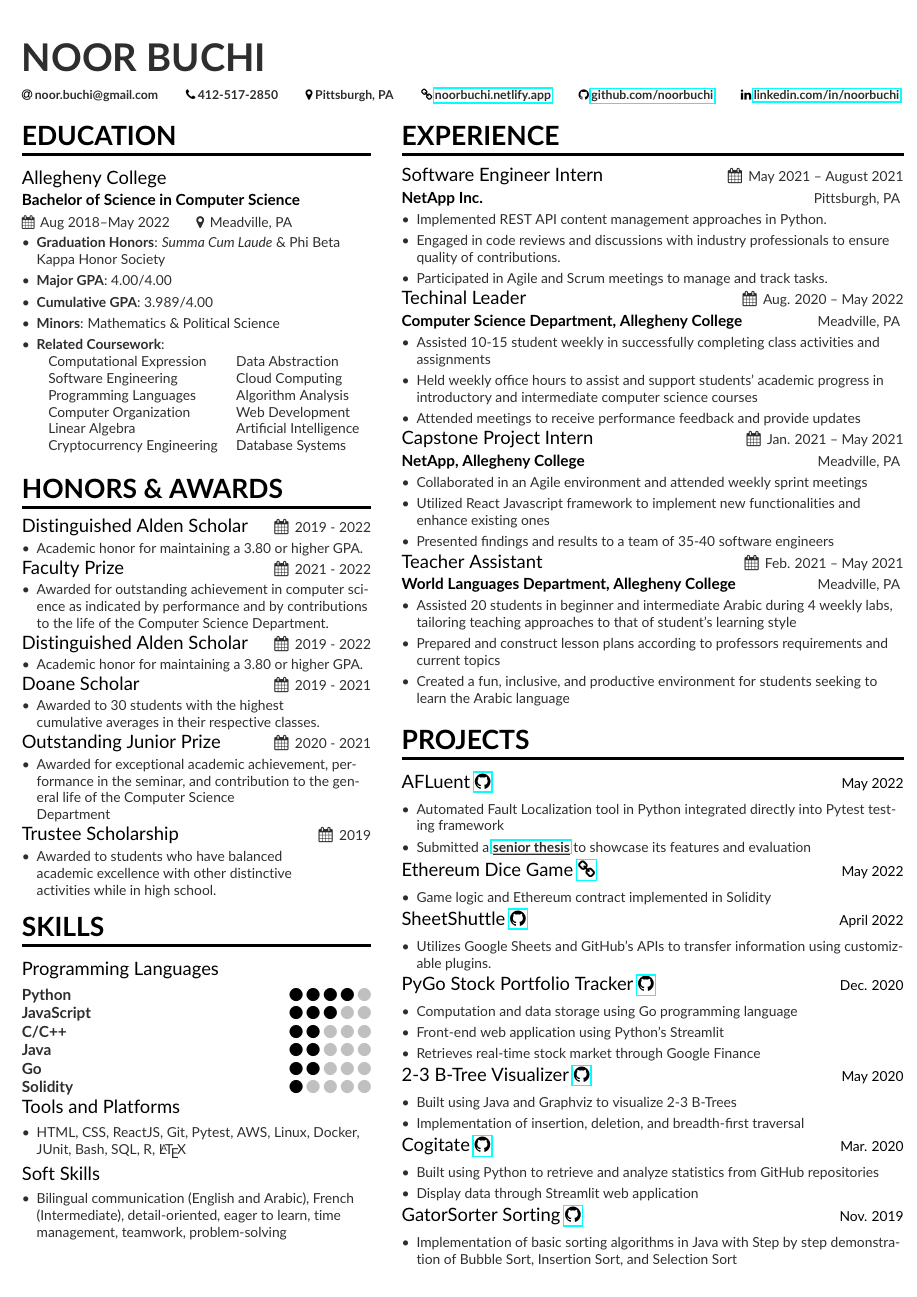
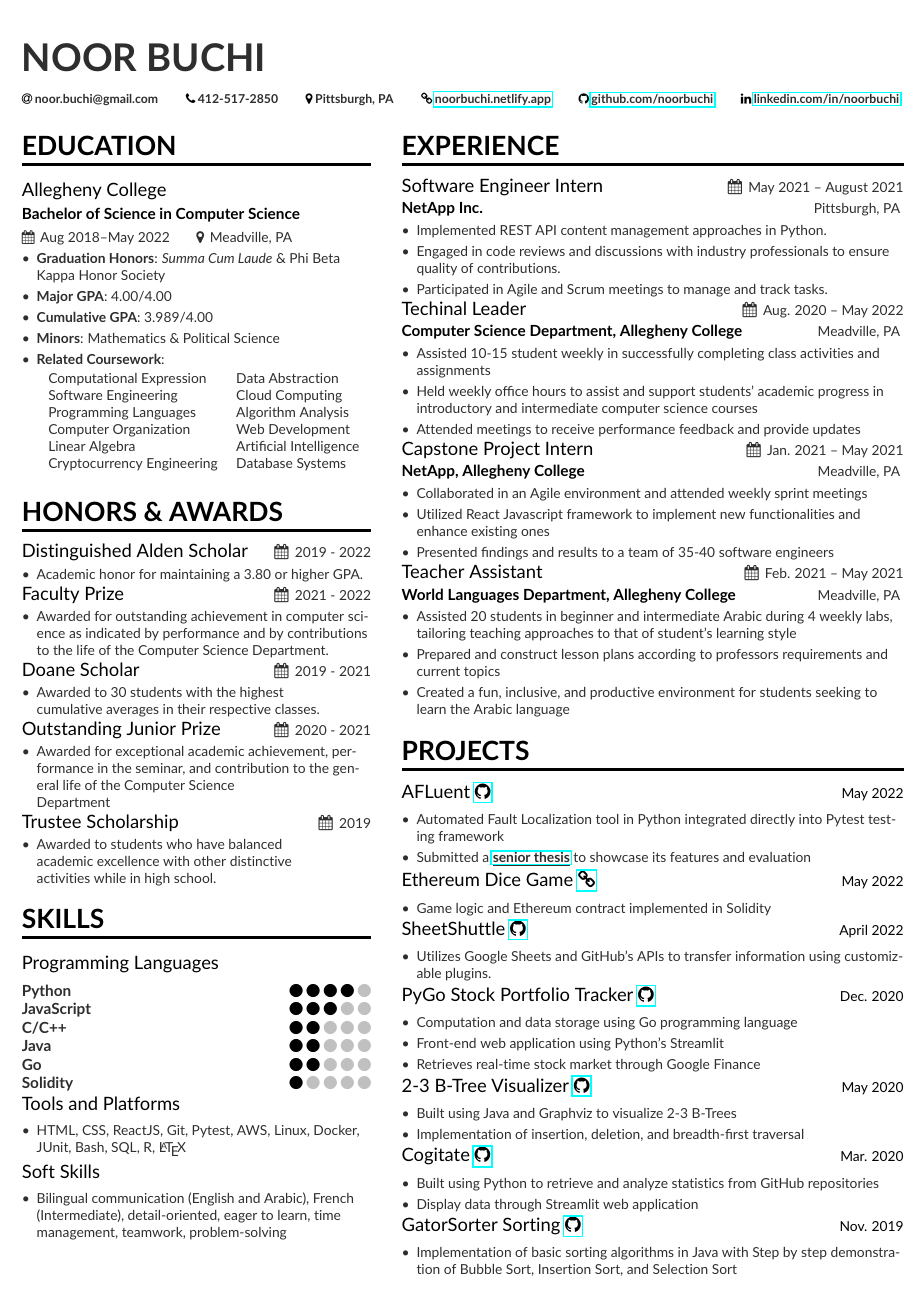
Before and after one commit to noorbuchi/resume, a LaTeX CV (my_resume.tex): the whole page. Compiled offline with pdfLaTeX.

Commit message:
Add awards fix

```diff
--- a/my_resume.tex
+++ b/my_resume.tex
@@ -132,11 +132,6 @@
         performance and by contributions to the life of the Computer Science Department.
 \end{itemize}
 
-\cvexperience{Distinguished Alden Scholar}{2019 - 2022}{}{}
-\begin{itemize}
-  \item Academic honor for maintaining a 3.80 or higher GPA.
-\end{itemize}
-
 \cvexperience{Doane Scholar}{2019 - 2021}{}{}
 \begin{itemize}
   \item Awarded to 30 students with the highest \\ cumulative averages in their respective classes.
```
Also changed, not shown: my_resume.pdf.
